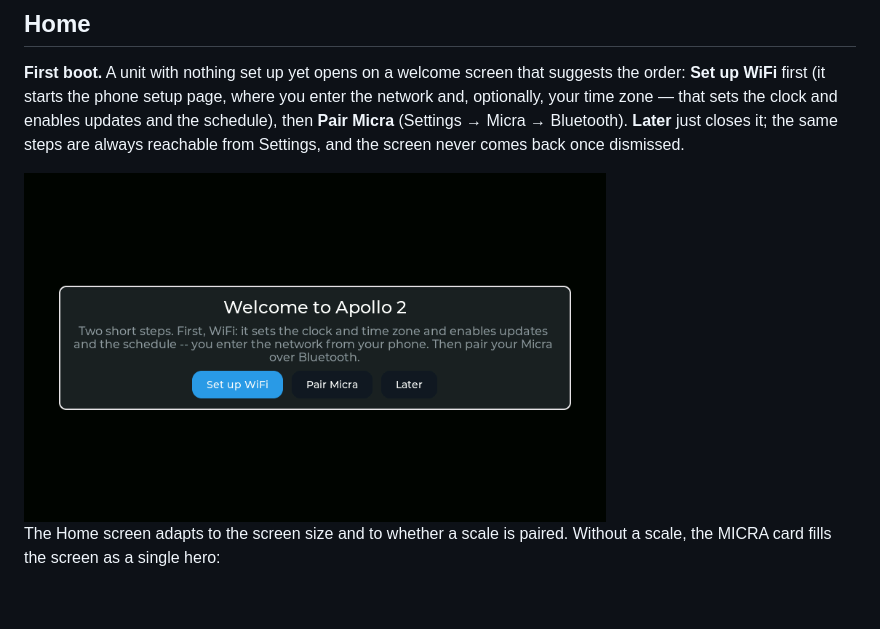
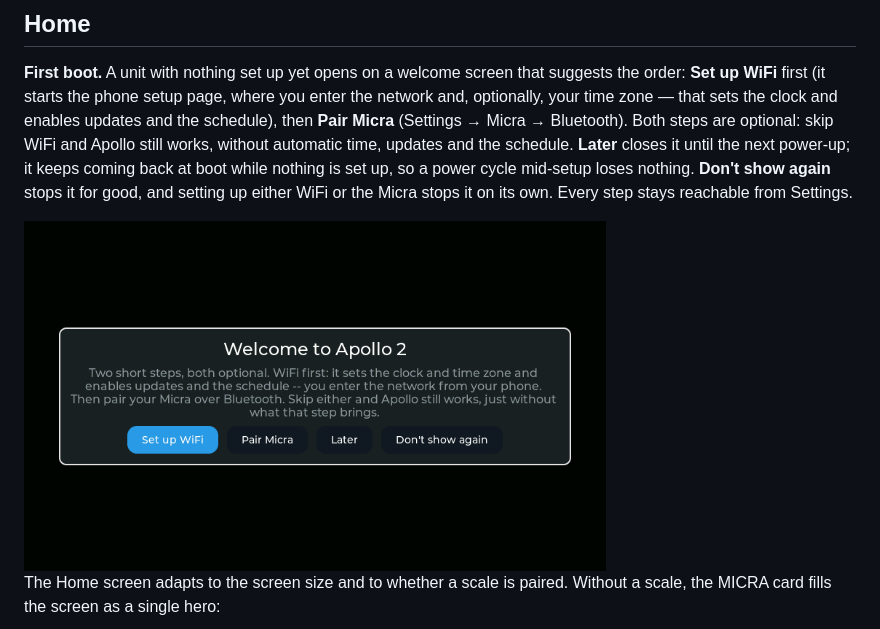
Before and after one commit to mlsorensen/Apollo2, a Markdown page: MANUAL.md, the part around the change. Drawn GitHub-style; pictures changed too: docs/img/manual/welcome-modal.png; blank space fills up the shorter version.

```diff
--- a/MANUAL.md
+++ b/MANUAL.md
@@ -82,8 +82,12 @@ Stats
 suggests the order: **Set up WiFi** first (it starts the phone setup page,
 where you enter the network and, optionally, your time zone — that sets the
 clock and enables updates and the schedule), then **Pair Micra** (Settings →
-Micra → Bluetooth). **Later** just closes it; the same steps are always
-reachable from Settings, and the screen never comes back once dismissed.
+Micra → Bluetooth). Both steps are optional: skip WiFi and Apollo still works,
+without automatic time, updates and the schedule. **Later** closes it until
+the next power‑up; it keeps coming back at boot while nothing is set up, so a
+power cycle mid‑setup loses nothing. **Don't show again** stops it for good,
+and setting up either WiFi or the Micra stops it on its own. Every step stays
+reachable from Settings.
 
   <img src="docs/img/manual/welcome-modal.png" width="70%" alt="The first-boot welcome">
 
```
Also changed, not shown: CHANGELOG.md (+5 -4 lines), README.md (+3 -2 lines), 5 other files.
